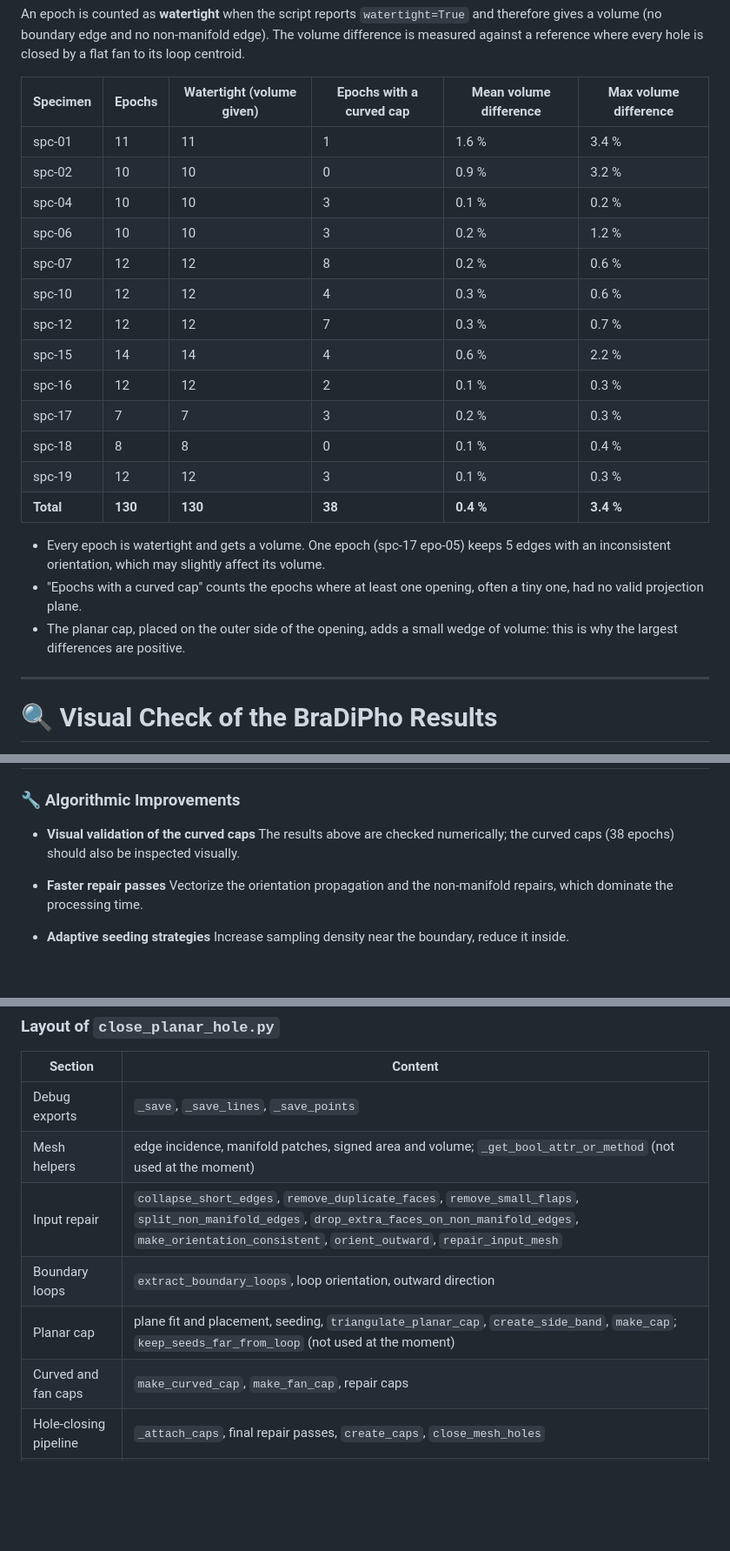
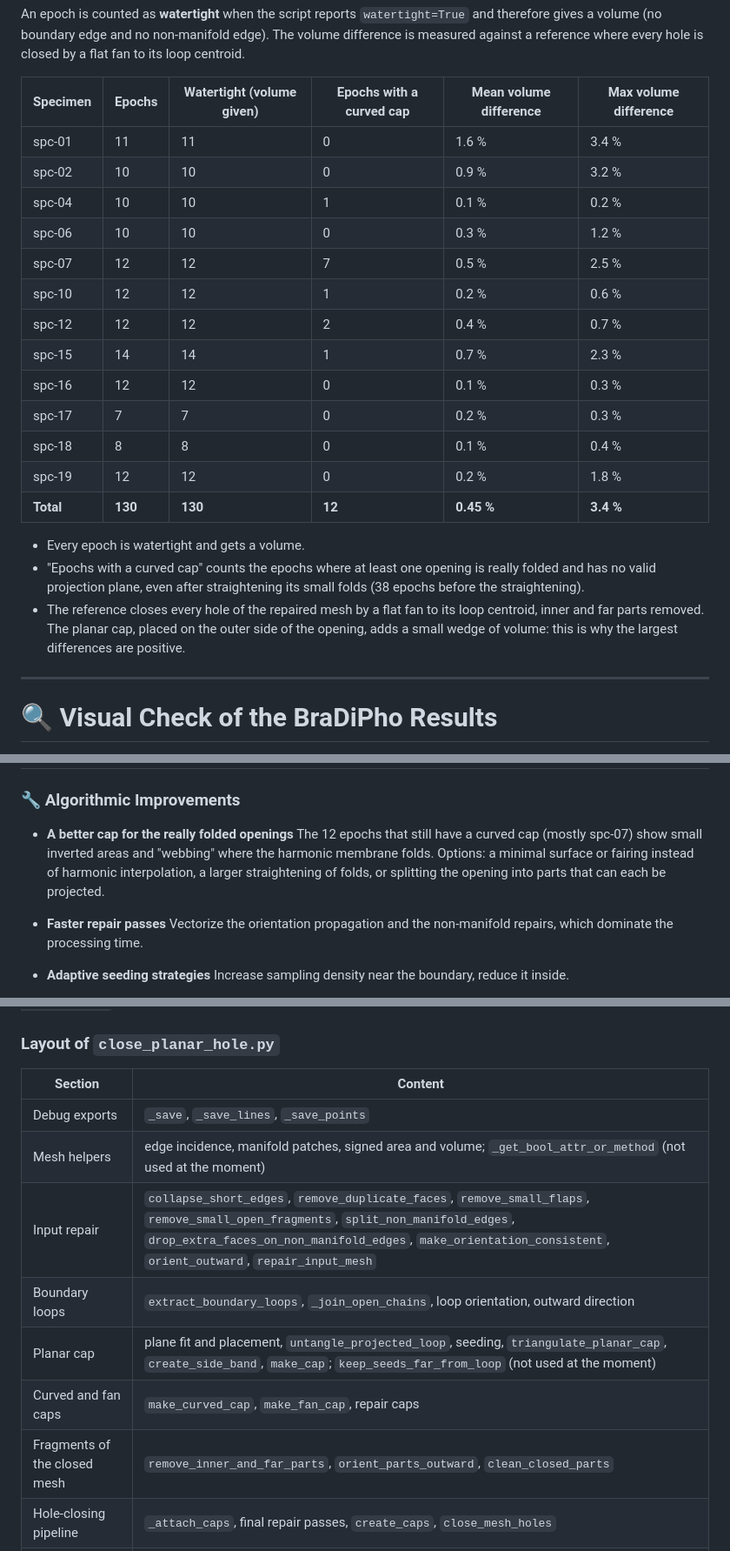
Before and after one commit to guichoquette/close_mesh, a Markdown page: README.md, 3 parts joined by grey strips. Shown at 87% size. Rendered like a GitHub page; blank space fills up the shorter version.

```diff
--- a/README.md
+++ b/README.md
@@ -231,23 +237,23 @@ An epoch is counted as **watertight** when the script reports `watertight=True`
 
 | Specimen | Epochs | Watertight (volume given) | Epochs with a curved cap | Mean volume difference | Max volume difference |
 |---|---|---|---|---|---|
-| spc-01 | 11 | 11 | 1 | 1.6 % | 3.4 % |
+| spc-01 | 11 | 11 | 0 | 1.6 % | 3.4 % |
 | spc-02 | 10 | 10 | 0 | 0.9 % | 3.2 % |
-| spc-04 | 10 | 10 | 3 | 0.1 % | 0.2 % |
-| spc-06 | 10 | 10 | 3 | 0.2 % | 1.2 % |
-| spc-07 | 12 | 12 | 8 | 0.2 % | 0.6 % |
-| spc-10 | 12 | 12 | 4 | 0.3 % | 0.6 % |
-| spc-12 | 12 | 12 | 7 | 0.3 % | 0.7 % |
-| spc-15 | 14 | 14 | 4 | 0.6 % | 2.2 % |
-| spc-16 | 12 | 12 | 2 | 0.1 % | 0.3 % |
-| spc-17 | 7 | 7 | 3 | 0.2 % | 0.3 % |
+| spc-04 | 10 | 10 | 1 | 0.1 % | 0.2 % |
+| spc-06 | 10 | 10 | 0 | 0.3 % | 1.2 % |
+| spc-07 | 12 | 12 | 7 | 0.5 % | 2.5 % |
+| spc-10 | 12 | 12 | 1 | 0.2 % | 0.6 % |
+| spc-12 | 12 | 12 | 2 | 0.4 % | 0.7 % |
+| spc-15 | 14 | 14 | 1 | 0.7 % | 2.3 % |
+| spc-16 | 12 | 12 | 0 | 0.1 % | 0.3 % |
+| spc-17 | 7 | 7 | 0 | 0.2 % | 0.3 % |
 | spc-18 | 8 | 8 | 0 | 0.1 % | 0.4 % |
-| spc-19 | 12 | 12 | 3 | 0.1 % | 0.3 % |
-| **Total** | **130** | **130** | **38** | **0.4 %** | **3.4 %** |
+| spc-19 | 12 | 12 | 0 | 0.2 % | 1.8 % |
+| **Total** | **130** | **130** | **12** | **0.45 %** | **3.4 %** |
 
-- Every epoch is watertight and gets a volume. One epoch (spc-17 epo-05) keeps 5 edges with an inconsistent orientation, which may slightly affect its volume.
-- "Epochs with a curved cap" counts the epochs where at least one opening, often a tiny one, had no valid projection plane.
-- The planar cap, placed on the outer side of the opening, adds a small wedge of volume: this is why the largest differences are positive.
+- Every epoch is watertight and gets a volume.
+- "Epochs with a curved cap" counts the epochs where at least one opening is really folded and has no valid projection plane, even after straightening its small folds (38 epochs before the straightening).
+- The reference closes every hole of the repaired mesh by a flat fan to its loop centroid, inner and far parts removed. The planar cap, placed on the outer side of the opening, adds a small wedge of volume: this is why the largest differences are positive.
 
 ---
 
@@ -439,8 +472,8 @@ The triangulation and debug exports scale with mesh size.
 
 ### 🔧 Algorithmic Improvements
 
-- **Visual validation of the curved caps**
-  The results above are checked numerically; the curved caps (38 epochs) should also be inspected visually.
+- **A better cap for the really folded openings**
+  The 12 epochs that still have a curved cap (mostly spc-07) show small inverted areas and "webbing" where the harmonic membrane folds. Options: a minimal surface or fairing instead of harmonic interpolation, a larger straightening of folds, or splitting the opening into parts that can each be projected.
 
 - **Faster repair passes**
   Vectorize the orientation propagation and the non-manifold repairs, which dominate the processing time.
@@ -488,10 +521,11 @@ Command line options keep their original names (`--meshFilter`, `--capsOnly`, `-
 |---|---|
 | Debug exports | `_save`, `_save_lines`, `_save_points` |
 | Mesh helpers | edge incidence, manifold patches, signed area and volume; `_get_bool_attr_or_method` (not used at the moment) |
-| Input repair | `collapse_short_edges`, `remove_duplicate_faces`, `remove_small_flaps`, `split_non_manifold_edges`, `drop_extra_faces_on_non_manifold_edges`, `make_orientation_consistent`, `orient_outward`, `repair_input_mesh` |
-| Boundary loops | `extract_boundary_loops`, loop orientation, outward direction |
-| Planar cap | plane fit and placement, seeding, `triangulate_planar_cap`, `create_side_band`, `make_cap`; `keep_seeds_far_from_loop` (not used at the moment) |
+| Input repair | `collapse_short_edges`, `remove_duplicate_faces`, `remove_small_flaps`, `remove_small_open_fragments`, `split_non_manifold_edges`, `drop_extra_faces_on_non_manifold_edges`, `make_orientation_consistent`, `orient_outward`, `repair_input_mesh` |
+| Boundary loops | `extract_boundary_loops`, `_join_open_chains`, loop orientation, outward direction |
+| Planar cap | plane fit and placement, `untangle_projected_loop`, seeding, `triangulate_planar_cap`, `create_side_band`, `make_cap`; `keep_seeds_far_from_loop` (not used at the moment) |
 | Curved and fan caps | `make_curved_cap`, `make_fan_cap`, repair caps |
+| Fragments of the closed mesh | `remove_inner_and_far_parts`, `orient_parts_outward`, `clean_closed_parts` |
 | Hole-closing pipeline | `_attach_caps`, final repair passes, `create_caps`, `close_mesh_holes` |
 | Command line | `build_argparser`, `main` |
 
```
Also changed, not shown: other parts of README.md (+46 -13 lines).
